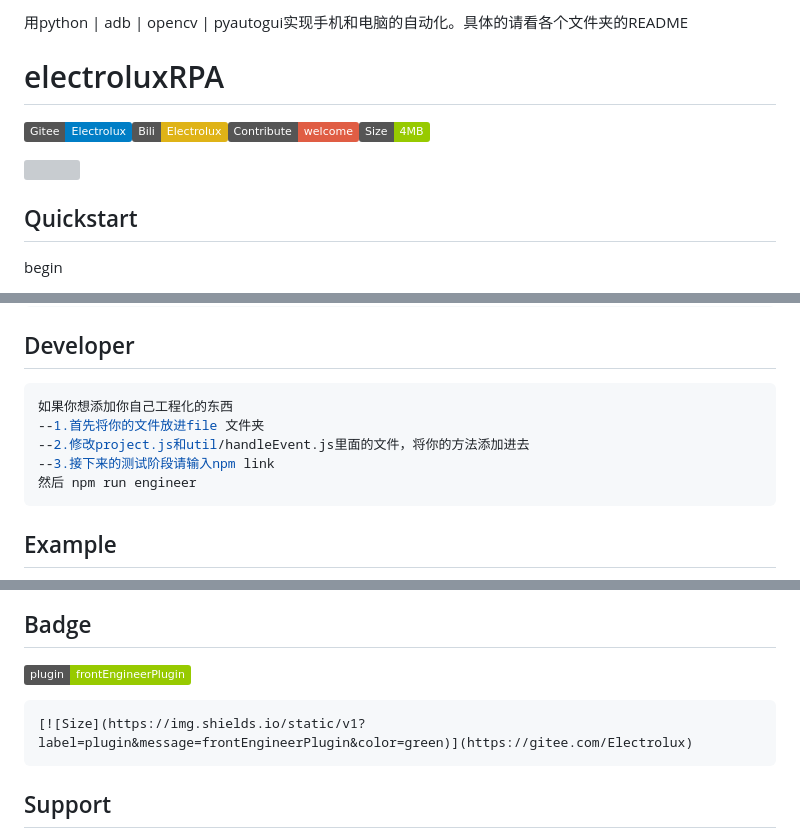
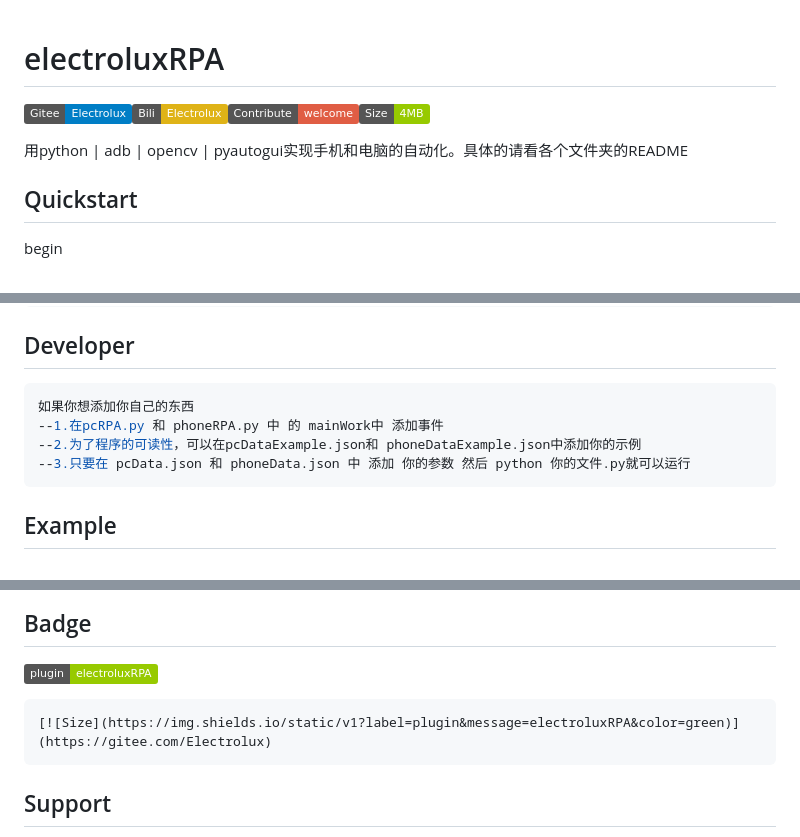
Before and after one commit to electroluxcode/rpa-tool, a Markdown page: README.md, 3 parts joined by grey strips. Drawn GitHub-style; badges without logos; grey boxes are pictures that could not be loaded.

Commit message:
docs:完善文档

````diff
--- a/README.md
+++ b/README.md
@@ -1,22 +1,8 @@
-
-
-
-
-用python | adb | opencv | pyautogui实现手机和电脑的自动化。具体的请看各个文件夹的README
-
-
-
-
-
-
-
 # electroluxRPA
 
 [![gitee](https://img.shields.io/static/v1?label=Gitee&message=Electrolux&color=blue)](https://gitee.com/Electrolux)[![bili](https://img.shields.io/static/v1?label=Bili&message=Electrolux&color=yellow)](https://space.bilibili.com/286773126)[![Contribute](https://img.shields.io/static/v1?label=Contribute&message=welcome&color=red)](https://gitee.com/Electrolux)[![Size](https://img.shields.io/static/v1?label=Size&message=4MB&color=green)](https://gitee.com/Electrolux)
 
-
-
-<img src="https://cdn.jsdelivr.net/npm/frontengineerplugin/img/main.png"/>
+用python | adb | opencv | pyautogui实现手机和电脑的自动化。具体的请看各个文件夹的README
 
 
 
@@ -93,11 +79,10 @@ tree /f > list.txt 生成
 ## Developer
 
 ```js
-如果你想添加你自己工程化的东西
---1.首先将你的文件放进file 文件夹
---2.修改project.js和util/handleEvent.js里面的文件，将你的方法添加进去
---3.接下来的测试阶段请输入npm link
-然后 npm run engineer
+如果你想添加你自己的东西
+--1.在pcRPA.py 和 phoneRPA.py 中 的 mainWork中 添加事件
+--2.为了程序的可读性，可以在pcDataExample.json和 phoneDataExample.json中添加你的示例
+--3.只要在 pcData.json 和 phoneData.json 中 添加 你的参数 然后 python 你的文件.py就可以运行
 ```
 
 
@@ -130,10 +115,10 @@ pc端示例
 
 ## Badge
 
-[![Size](https://img.shields.io/static/v1?label=plugin&message=frontEngineerPlugin&color=green)](https://gitee.com/Electrolux)
+[![Size](https://img.shields.io/static/v1?label=plugin&message=electroluxRPA&color=green)](https://gitee.com/Electrolux)
 
 ```
-[![Size](https://img.shields.io/static/v1?label=plugin&message=frontEngineerPlugin&color=green)](https://gitee.com/Electrolux)
+[![Size](https://img.shields.io/static/v1?label=plugin&message=electroluxRPA&color=green)](https://gitee.com/Electrolux)
 ```
 
 
````
